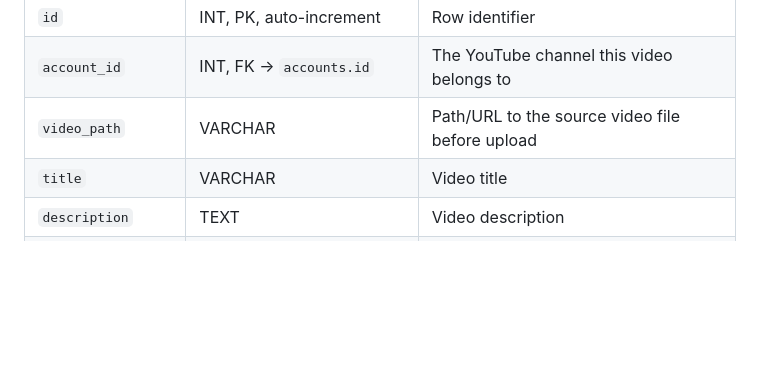
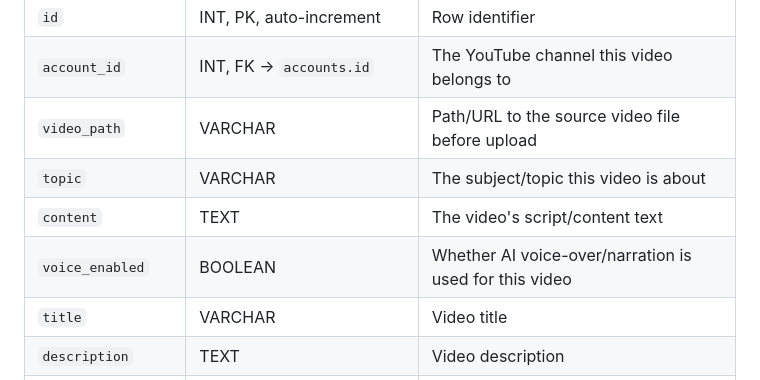
Before and after one commit to Suhadmendis/Magulsakwala-tv, a Markdown page: PROJECT_SCOPE.md, the part around the change. GitHub-like rendering; blank space fills up the shorter version.

Commit message:
Add topic, content, and voice_enabled columns to video_operations
- topic: the subject/topic the video is about
- content: the video's script/content text
- voice_enabled: whether AI voice-over/narration is used

Co-Authored-By: Claude Sonnet 5 <noreply@anthropic.com>
Claude-Session: https://claude.ai/code/session_01G2JF1tCEvS3LqXPDzv6gYY

```diff
--- a/PROJECT_SCOPE.md
+++ b/PROJECT_SCOPE.md
@@ -146,6 +146,9 @@ The main, comprehensive table for videos — one row per video, tracking it thro
 | `id` | INT, PK, auto-increment | Row identifier |
 | `account_id` | INT, FK -> `accounts.id` | The YouTube channel this video belongs to |
 | `video_path` | VARCHAR | Path/URL to the source video file before upload |
+| `topic` | VARCHAR | The subject/topic this video is about |
+| `content` | TEXT | The video's script/content text |
+| `voice_enabled` | BOOLEAN | Whether AI voice-over/narration is used for this video |
 | `title` | VARCHAR | Video title |
 | `description` | TEXT | Video description |
 | `tags` | TEXT | SEO tags/keywords |
```
